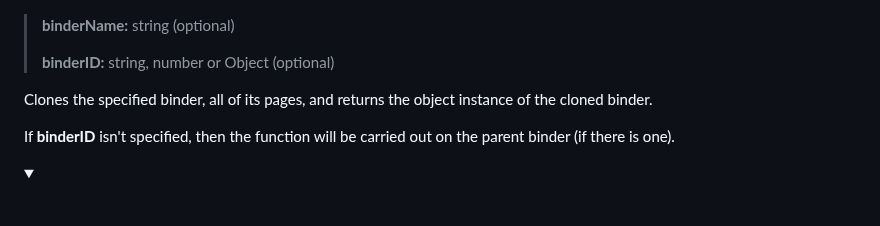
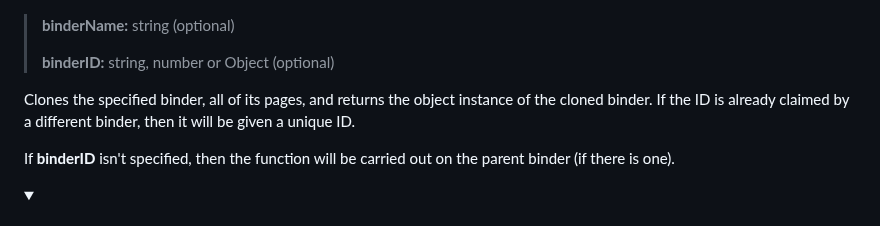
Before and after one commit to Jagouris/flexagon, a Markdown page: documentation.md, the part around the change. GitHub-like rendering; folded sections open.

```diff
--- a/documentation.md
+++ b/documentation.md
@@ -248,7 +248,7 @@ let myBinder = getBinder("random-binder");
 >
 > __binderID:__ string, number or Object (optional)
 
-Clones the specified binder, all of its pages, and returns the object instance of the cloned binder.
+Clones the specified binder, all of its pages, and returns the object instance of the cloned binder. If the ID is already claimed by a different binder, then it will be given a unique ID.
 
 If __binderID__ isn't specified, then the function will be carried out on the parent binder (if there is one).
 </details>
```
